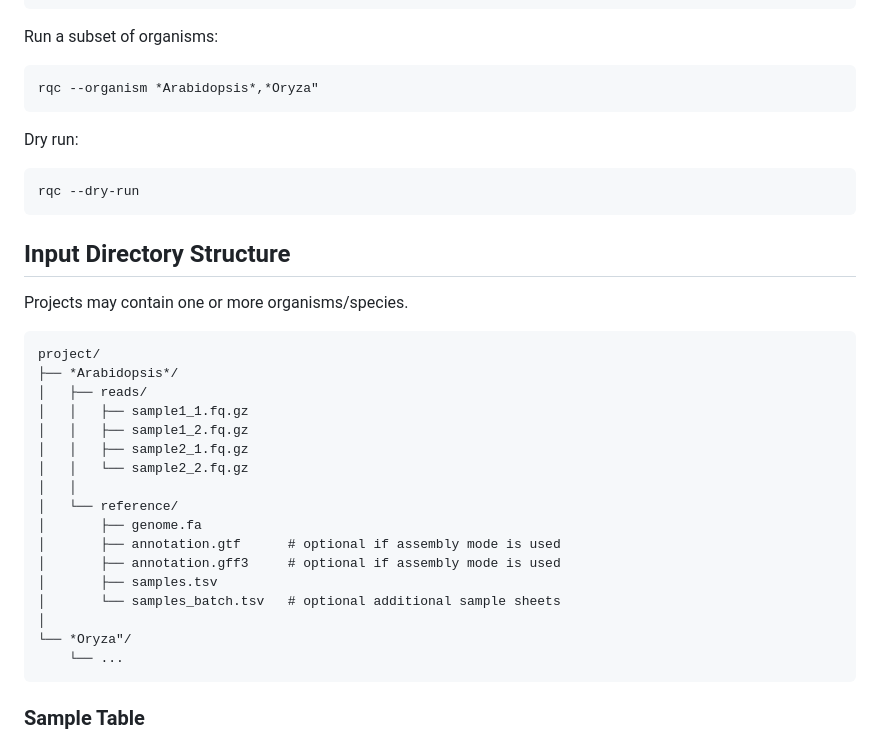
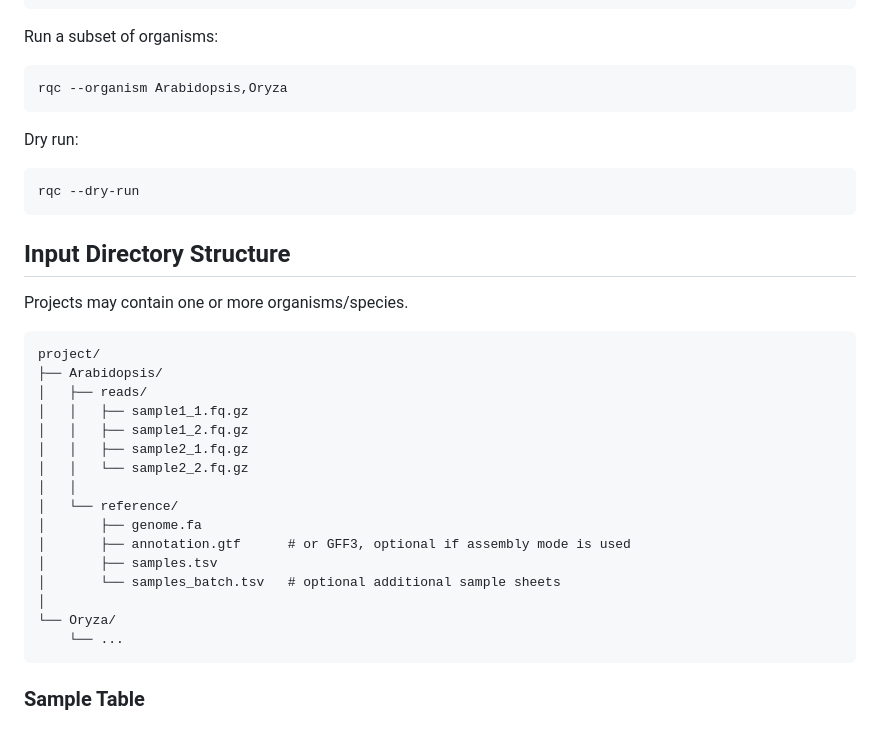
Before and after one commit to oliverrupp/rqc, a Markdown page: README.md, the part around the change. Drawn GitHub-style.

Commit message:
pipeline description

````diff
--- a/README.md
+++ b/README.md
@@ -48,7 +48,7 @@ rqc --list-organisms
 Run a subset of organisms:
 
 ```bash
-rqc --organism *Arabidopsis*,*Oryza"
+rqc --organism Arabidopsis,Oryza
 ```
 
 Dry run:
@@ -63,7 +63,7 @@ Projects may contain one or more organisms/species.
 
 ```text
 project/
-├── *Arabidopsis*/
+├── Arabidopsis/
 │   ├── reads/
 │   │   ├── sample1_1.fq.gz
 │   │   ├── sample1_2.fq.gz
@@ -72,12 +72,11 @@ project/
 │   │
 │   └── reference/
 │       ├── genome.fa
-│       ├── annotation.gtf      # optional if assembly mode is used
-│       ├── annotation.gff3     # optional if assembly mode is used
+│       ├── annotation.gtf      # or GFF3, optional if assembly mode is used
 │       ├── samples.tsv
 │       └── samples_batch.tsv   # optional additional sample sheets
 │
-└── *Oryza"/
+└── Oryza/
     └── ...
 ```
 
````
